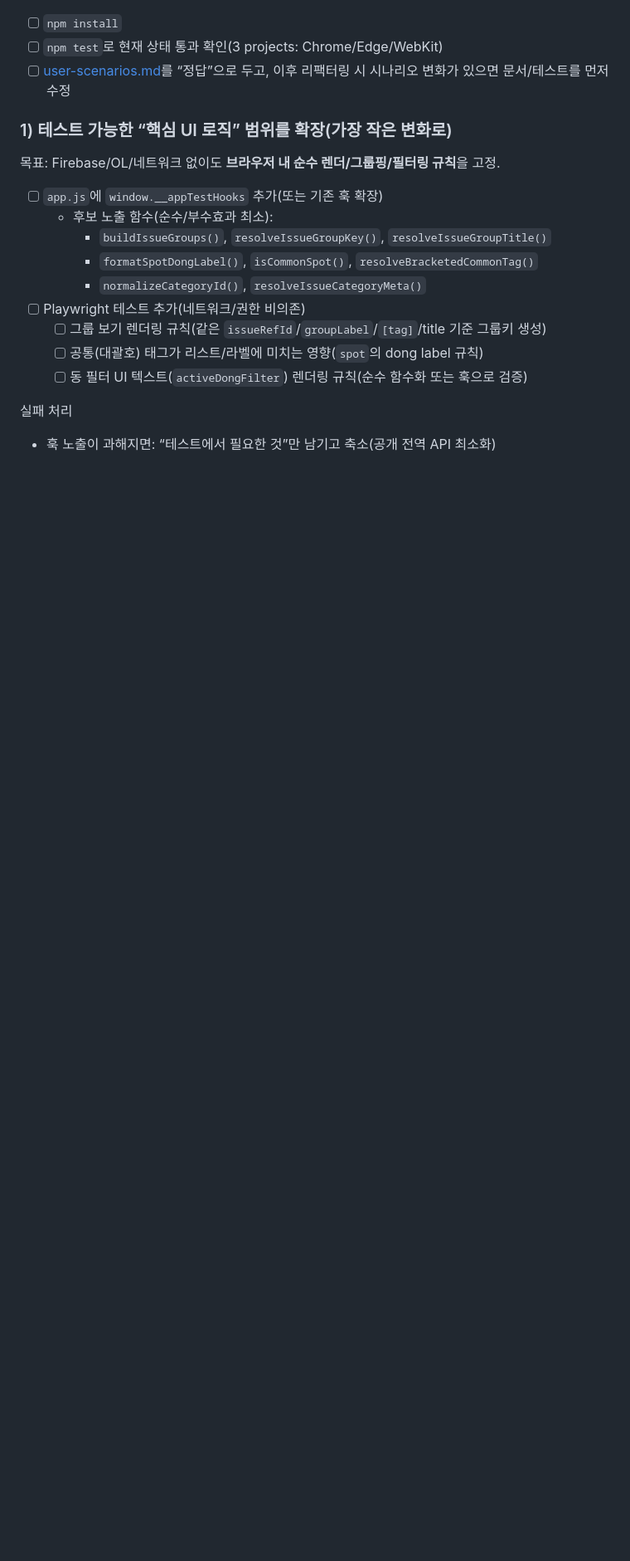
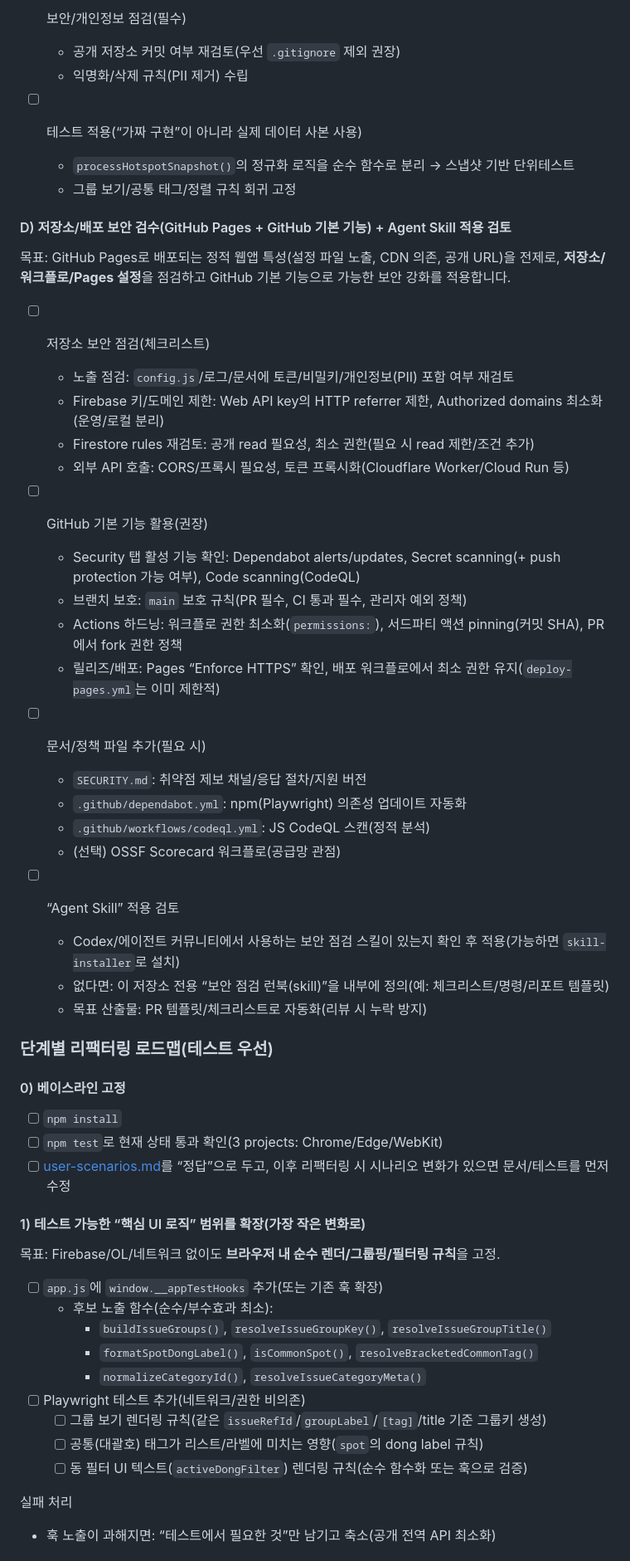
Before and after one commit to leesemi-camp/leesemi-camp.github.io, a Markdown page: TODO.md, the part around one of its changes. Shown at 83% size. Rendered like a GitHub page; blank space fills up the shorter version.

Commit message:
refactor: improve TODO structure and add additional tasks for app.js refactoring plan

```diff
--- a/TODO.md
+++ b/TODO.md
@@ -82,9 +127,47 @@
+- [ ] 보안/개인정보 점검(필수)
+  - 공개 저장소 커밋 여부 재검토(우선 `.gitignore` 제외 권장)
+  - 익명화/삭제 규칙(PII 제거) 수립
+
+- [ ] 테스트 적용(“가짜 구현”이 아니라 실제 데이터 사본 사용)
+  - `processHotspotSnapshot()`의 정규화 로직을 순수 함수로 분리 → 스냅샷 기반 단위테스트
+  - 그룹 보기/공통 태그/정렬 규칙 회귀 고정
+
+#### D) 저장소/배포 보안 검수(GitHub Pages + GitHub 기본 기능) + Agent Skill 적용 검토
+
+목표: GitHub Pages로 배포되는 정적 웹앱 특성(설정 파일 노출, CDN 의존, 공개 URL)을 전제로, **저장소/워크플로/Pages 설정**을 점검하고 GitHub 기본 기능으로 가능한 보안 강화를 적용합니다.
+
+- [ ] 저장소 보안 점검(체크리스트)
+  - 노출 점검: `config.js`/로그/문서에 토큰/비밀키/개인정보(PII) 포함 여부 재검토
+  - Firebase 키/도메인 제한: Web API key의 HTTP referrer 제한, Authorized domains 최소화(운영/로컬 분리)
+  - Firestore rules 재검토: 공개 read 필요성, 최소 권한(필요 시 read 제한/조건 추가)
+  - 외부 API 호출: CORS/프록시 필요성, 토큰 프록시화(Cloudflare Worker/Cloud Run 등)
+
+- [ ] GitHub 기본 기능 활용(권장)
+  - Security 탭 활성 기능 확인: Dependabot alerts/updates, Secret scanning(+ push protection 가능 여부), Code scanning(CodeQL)
+  - 브랜치 보호: `main` 보호 규칙(PR 필수, CI 통과 필수, 관리자 예외 정책)
+  - Actions 하드닝: 워크플로 권한 최소화(`permissions:`), 서드파티 액션 pinning(커밋 SHA), PR에서 fork 권한 정책
+  - 릴리즈/배포: Pages “Enforce HTTPS” 확인, 배포 워크플로에서 최소 권한 유지(`deploy-pages.yml`는 이미 제한적)
+
+- [ ] 문서/정책 파일 추가(필요 시)
+  - `SECURITY.md`: 취약점 제보 채널/응답 절차/지원 버전
+  - `.github/dependabot.yml`: npm(Playwright) 의존성 업데이트 자동화
+  - `.github/workflows/codeql.yml`: JS CodeQL 스캔(정적 분석)
+  - (선택) OSSF Scorecard 워크플로(공급망 관점)
+
+- [ ] “Agent Skill” 적용 검토
+  - Codex/에이전트 커뮤니티에서 사용하는 보안 점검 스킬이 있는지 확인 후 적용(가능하면 `skill-installer`로 설치)
+  - 없다면: 이 저장소 전용 “보안 점검 런북(skill)”을 내부에 정의(예: 체크리스트/명령/리포트 템플릿)
+  - 목표 산출물: PR 템플릿/체크리스트로 자동화(리뷰 시 누락 방지)
+
+### 단계별 리팩터링 로드맵(테스트 우선)
+
+#### 0) 베이스라인 고정
 
 - [ ] `npm install`
 - [ ] `npm test`로 현재 상태 통과 확인(3 projects: Chrome/Edge/WebKit)
 - [ ] [user-scenarios.md](user-scenarios.md)를 “정답”으로 두고, 이후 리팩터링 시 시나리오 변화가 있으면 문서/테스트를 먼저 수정
 
-### 1) 테스트 가능한 “핵심 UI 로직” 범위를 확장(가장 작은 변화로)
+#### 1) 테스트 가능한 “핵심 UI 로직” 범위를 확장(가장 작은 변화로)
 
 목표: Firebase/OL/네트워크 없이도 **브라우저 내 순수 렌더/그룹핑/필터링 규칙**을 고정.
 
```
Also changed, not shown: other parts of TODO.md (+61 -18 lines).
